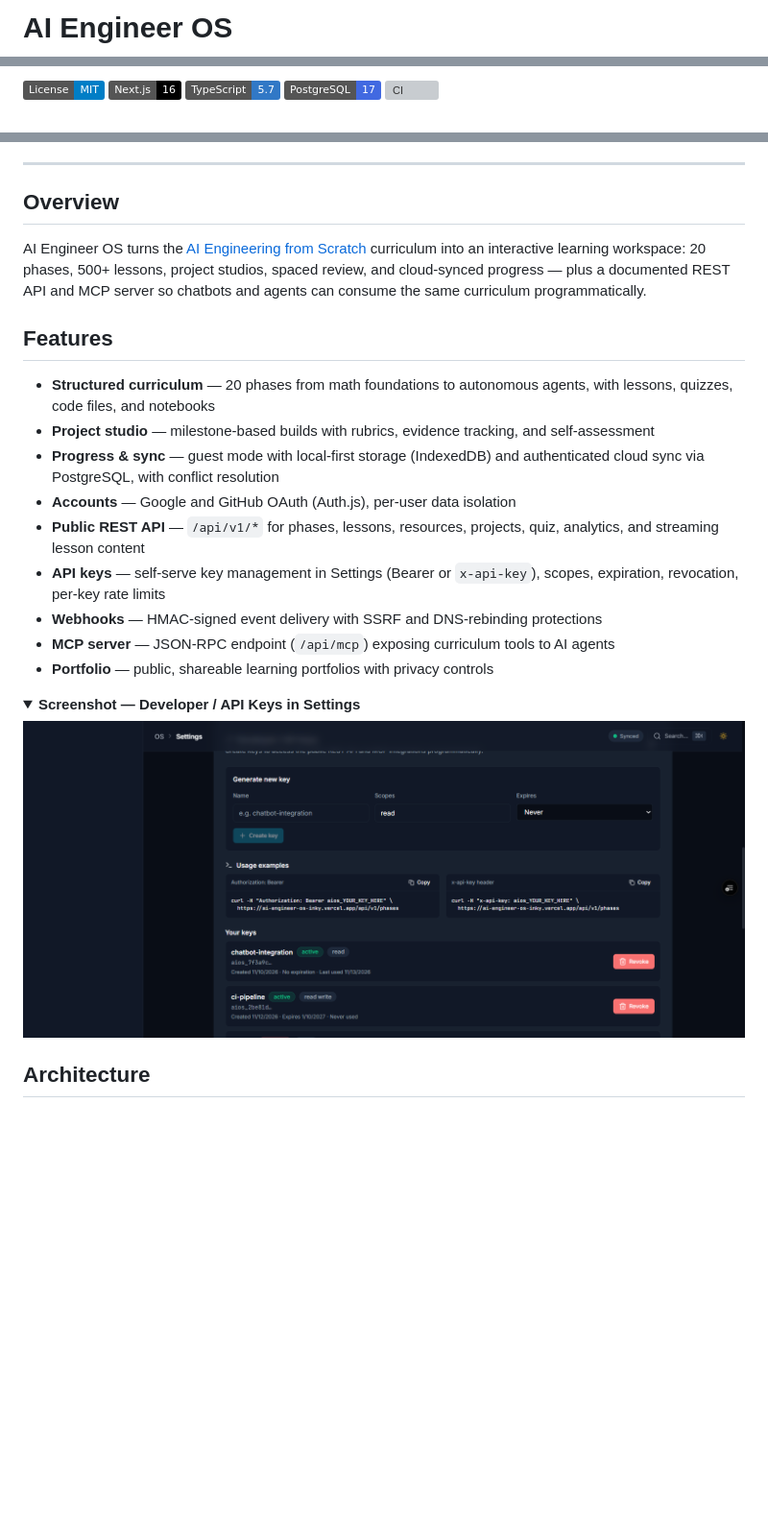
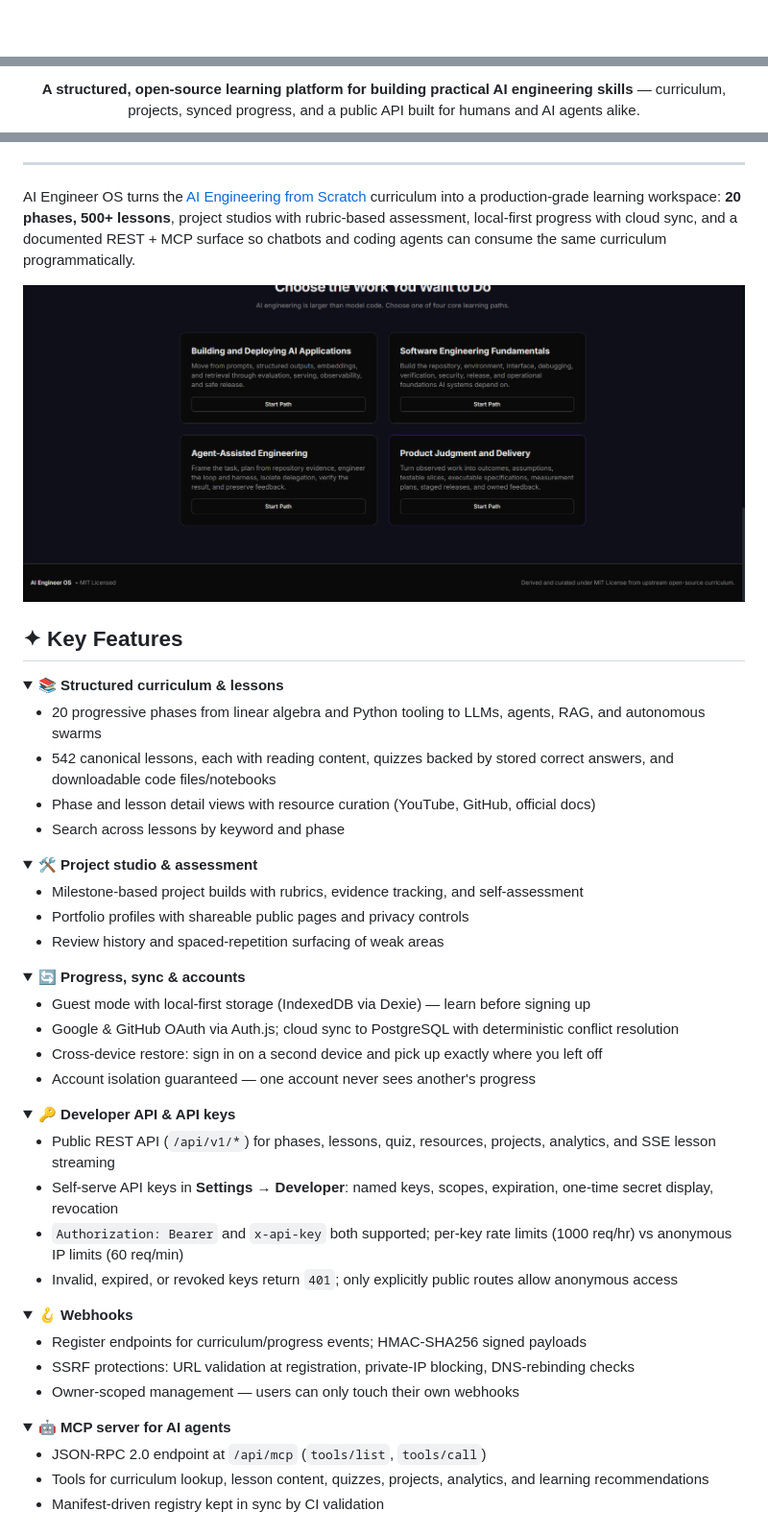
Before and after one commit to khrish11/AI-ENGINEER, a Markdown page: README.md, 3 parts joined by grey strips. Shown at 96% size. GitHub-like rendering; pictures changed too: docs/assets/home.png (added); folded sections open; badges without logos; blank space fills up the shorter version; grey boxes are pictures that could not be loaded.

```diff
--- a/README.md
+++ b/README.md
@@ -1,2 +1,2 @@
-# AI Engineer OS
+<div align="center">
 
@@ -4,7 +4,3 @@
 
-[![License: MIT](https://img.shields.io/badge/License-MIT-blue.svg)](LICENSE)
-[![Next.js](https://img.shields.io/badge/Next.js-16-black.svg)](https://nextjs.org)
-[![TypeScript](https://img.shields.io/badge/TypeScript-5.7-3178C6.svg)](https://www.typescriptlang.org)
-[![PostgreSQL](https://img.shields.io/badge/PostgreSQL-17-4169E1.svg)](https://postgresql.org)
-[![CI](https://github.com/khrish11/AI-ENGINEER/actions/workflows/pr-validation.yml/badge.svg)](https://github.com/khrish11/AI-ENGINEER/actions)
+**A structured, open-source learning platform for building practical AI engineering skills** — curriculum, projects, synced progress, and a public API built for humans and AI agents alike.
 
@@ -12,27 +25,62 @@
 
 ---
 
-## Overview
+AI Engineer OS turns the [AI Engineering from Scratch](https://github.com/rohitg00/ai-engineering-from-scratch) curriculum into a production-grade learning workspace: **20 phases, 500+ lessons**, project studios with rubric-based assessment, local-first progress with cloud sync, and a documented REST + MCP surface so chatbots and coding agents can consume the same curriculum programmatically.
 
-AI Engineer OS turns the [AI Engineering from Scratch](https://github.com/rohitg00/ai-engineer-from-scratch) curriculum into an interactive learning workspace: 20 phases, 500+ lessons, project studios, spaced review, and cloud-synced progress — plus a documented REST API and MCP server so chatbots and agents can consume the same curriculum programmatically.
+<div align="center">
+<img src="docs/assets/home.png" alt="AI Engineer OS home page" width="900">
+</div>
 
-## Features
+## ✦ Key Features
 
-- **Structured curriculum** — 20 phases from math foundations to autonomous agents, with lessons, quizzes, code files, and notebooks
-- **Project studio** — milestone-based builds with rubrics, evidence tracking, and self-assessment
-- **Progress & sync** — guest mode with local-first storage (IndexedDB) and authenticated cloud sync via PostgreSQL, with conflict resolution
-- **Accounts** — Google and GitHub OAuth (Auth.js), per-user data isolation
-- **Public REST API** — `/api/v1/*` for phases, lessons, resources, projects, quiz, analytics, and streaming lesson content
-- **API keys** — self-serve key management in Settings (Bearer or `x-api-key`), scopes, expiration, revocation, per-key rate limits
-- **Webhooks** — HMAC-signed event delivery with SSRF and DNS-rebinding protections
-- **MCP server** — JSON-RPC endpoint (`/api/mcp`) exposing curriculum tools to AI agents
-- **Portfolio** — public, shareable learning portfolios with privacy controls
+<details open>
+<summary><b>📚 Structured curriculum & lessons</b></summary>
+
+- 20 progressive phases from linear algebra and Python tooling to LLMs, agents, RAG, and autonomous swarms
+- 542 canonical lessons, each with reading content, quizzes backed by stored correct answers, and downloadable code files/notebooks
+- Phase and lesson detail views with resource curation (YouTube, GitHub, official docs)
+- Search across lessons by keyword and phase
+</details>
 
 <details>
-<summary><b>Screenshot — Developer / API Keys in Settings</b></summary>
+<summary><b>🛠 Project studio & assessment</b></summary>
 
-![Settings API Keys](docs/assets/settings-api-keys.png)
-
+- Milestone-based project builds with rubrics, evidence tracking, and self-assessment
+- Portfolio profiles with shareable public pages and privacy controls
+- Review history and spaced-repetition surfacing of weak areas
 </details>
 
-## Architecture
+<details>
+<summary><b>🔄 Progress, sync & accounts</b></summary>
+
+- Guest mode with local-first storage (IndexedDB via Dexie) — learn before signing up
+- Google & GitHub OAuth via Auth.js; cloud sync to PostgreSQL with deterministic conflict resolution
+- Cross-device restore: sign in on a second device and pick up exactly where you left off
+- Account isolation guaranteed — one account never sees another's progress
+</details>
+
+<details>
+<summary><b>🔑 Developer API & API keys</b></summary>
+
+- Public REST API (`/api/v1/*`) for phases, lessons, quiz, resources, projects, analytics, and SSE lesson streaming
+- Self-serve API keys in **Settings → Developer**: named keys, scopes, expiration, one-time secret display, revocation
+- `Authorization: Bearer` and `x-api-key` both supported; per-key rate limits (1000 req/hr) vs anonymous IP limits (60 req/min)
+- Invalid, expired, or revoked keys return `401`; only explicitly public routes allow anonymous access
+</details>
+
+<details>
+<summary><b>🪝 Webhooks</b></summary>
+
+- Register endpoints for curriculum/progress events; HMAC-SHA256 signed payloads
+- SSRF protections: URL validation at registration, private-IP blocking, DNS-rebinding checks
+- Owner-scoped management — users can only touch their own webhooks
+</details>
+
+<details>
+<summary><b>🤖 MCP server for AI agents</b></summary>
+
+- JSON-RPC 2.0 endpoint at `/api/mcp` (`tools/list`, `tools/call`)
+- Tools for curriculum lookup, lesson content, quizzes, projects, analytics, and learning recommendations
+- Manifest-driven registry kept in sync by CI validation
+</details>
+
```
Also changed, not shown: other parts of README.md (+95 -71 lines), 1 other file.
